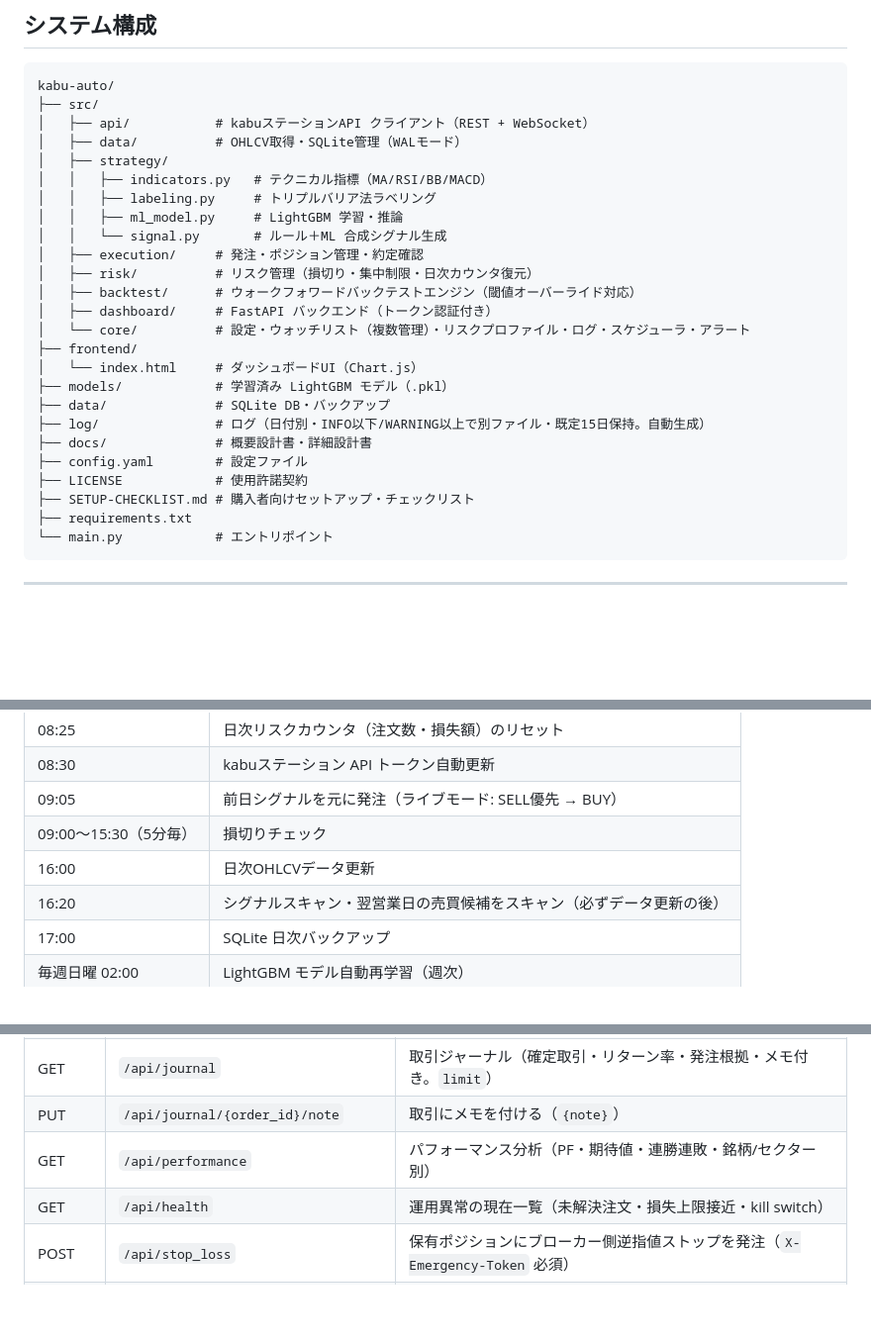
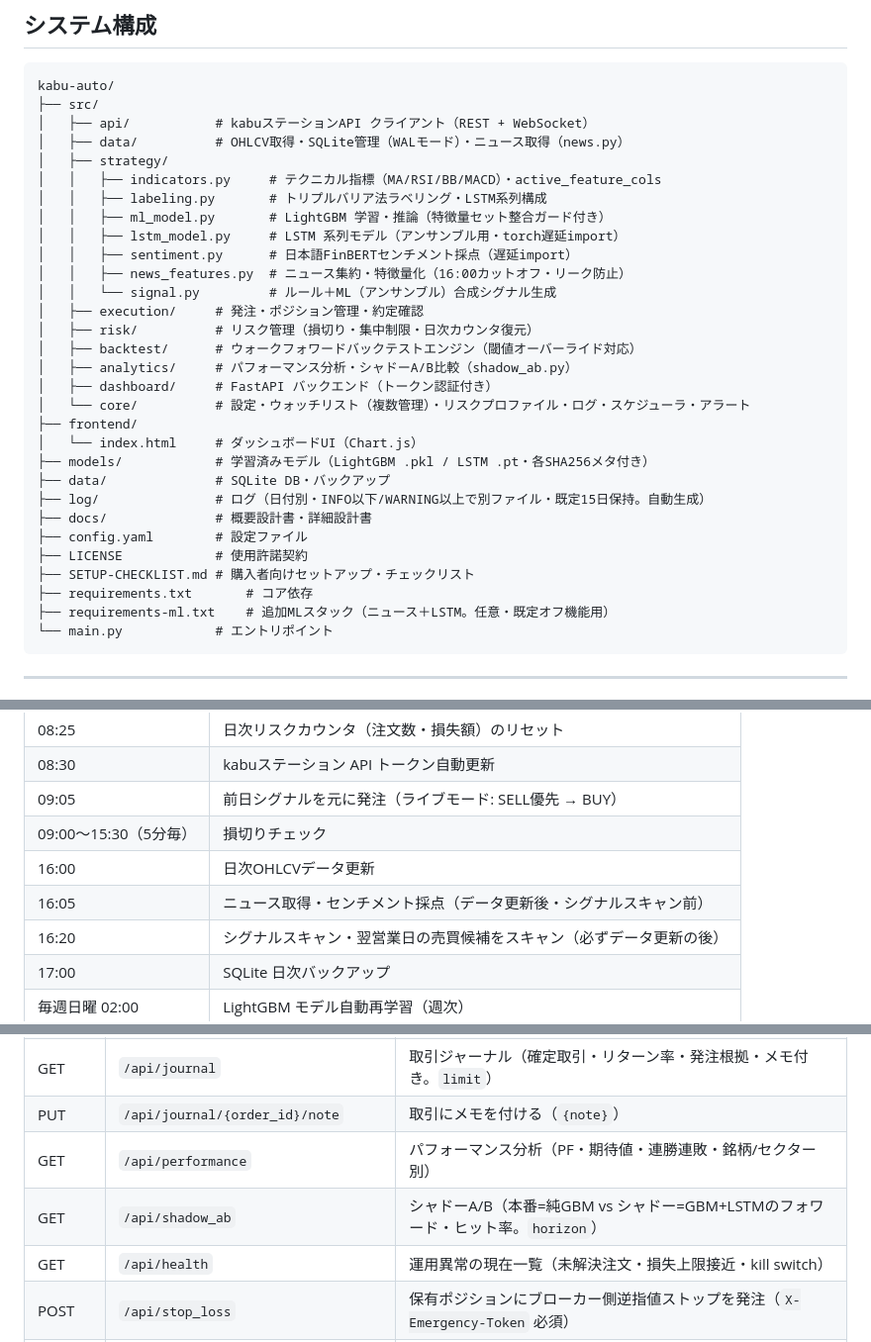
Before and after one commit to NieRTama/kabu-auto, a Markdown page: README.md, 3 parts joined by grey strips. Shown at 99% size. GitHub-like rendering; blank space fills up the shorter version.

````diff
--- a/README.md
+++ b/README.md
@@ -31,27 +33,32 @@
 kabu-auto/
 ├── src/
 │   ├── api/           # kabuステーションAPI クライアント（REST + WebSocket）
-│   ├── data/          # OHLCV取得・SQLite管理（WALモード）
+│   ├── data/          # OHLCV取得・SQLite管理（WALモード）・ニュース取得（news.py）
 │   ├── strategy/
-│   │   ├── indicators.py   # テクニカル指標（MA/RSI/BB/MACD）
-│   │   ├── labeling.py     # トリプルバリア法ラベリング
-│   │   ├── ml_model.py     # LightGBM 学習・推論
-│   │   └── signal.py       # ルール＋ML 合成シグナル生成
+│   │   ├── indicators.py     # テクニカル指標（MA/RSI/BB/MACD）・active_feature_cols
+│   │   ├── labeling.py       # トリプルバリア法ラベリング・LSTM系列構成
+│   │   ├── ml_model.py       # LightGBM 学習・推論（特徴量セット整合ガード付き）
+│   │   ├── lstm_model.py     # LSTM 系列モデル（アンサンブル用・torch遅延import）
+│   │   ├── sentiment.py      # 日本語FinBERTセンチメント採点（遅延import）
+│   │   ├── news_features.py  # ニュース集約・特徴量化（16:00カットオフ・リーク防止）
+│   │   └── signal.py         # ルール＋ML（アンサンブル）合成シグナル生成
 │   ├── execution/     # 発注・ポジション管理・約定確認
 │   ├── risk/          # リスク管理（損切り・集中制限・日次カウンタ復元）
 │   ├── backtest/      # ウォークフォワードバックテストエンジン（閾値オーバーライド対応）
+│   ├── analytics/     # パフォーマンス分析・シャドーA/B比較（shadow_ab.py）
 │   ├── dashboard/     # FastAPI バックエンド（トークン認証付き）
 │   └── core/          # 設定・ウォッチリスト（複数管理）・リスクプロファイル・ログ・スケジューラ・アラート
 ├── frontend/
 │   └── index.html     # ダッシュボードUI（Chart.js）
-├── models/            # 学習済み LightGBM モデル（.pkl）
+├── models/            # 学習済みモデル（LightGBM .pkl / LSTM .pt・各SHA256メタ付き）
 ├── data/              # SQLite DB・バックアップ
 ├── log/               # ログ（日付別・INFO以下/WARNING以上で別ファイル・既定15日保持。自動生成）
 ├── docs/              # 概要設計書・詳細設計書
 ├── config.yaml        # 設定ファイル
 ├── LICENSE            # 使用許諾契約
 ├── SETUP-CHECKLIST.md # 購入者向けセットアップ・チェックリスト
-├── requirements.txt
+├── requirements.txt       # コア依存
+├── requirements-ml.txt    # 追加MLスタック（ニュース＋LSTM。任意・既定オフ機能用）
 └── main.py            # エントリポイント
 ```
 
@@ -501,6 +547,7 @@ strategy:
 | 09:05 | 前日シグナルを元に発注（ライブモード: SELL優先 → BUY） |
 | 09:00〜15:30（5分毎） | 損切りチェック |
 | 16:00 | 日次OHLCVデータ更新 |
+| 16:05 | ニュース取得・センチメント採点（データ更新後・シグナルスキャン前） |
 | 16:20 | シグナルスキャン・翌営業日の売買候補をスキャン（必ずデータ更新の後） |
 | 17:00 | SQLite 日次バックアップ |
 | 毎週日曜 02:00 | LightGBM モデル自動再学習（週次） |
@@ -532,6 +579,7 @@ strategy:
 | GET | `/api/journal` | 取引ジャーナル（確定取引・リターン率・発注根拠・メモ付き。`limit`） |
 | PUT | `/api/journal/{order_id}/note` | 取引にメモを付ける（`{note}`） |
 | GET | `/api/performance` | パフォーマンス分析（PF・期待値・連勝連敗・銘柄/セクター別） |
+| GET | `/api/shadow_ab` | シャドーA/B（本番=純GBM vs シャドー=GBM+LSTMのフォワード・ヒット率。`horizon`） |
 | GET | `/api/health` | 運用異常の現在一覧（未解決注文・損失上限接近・kill switch） |
 | POST | `/api/stop_loss` | 保有ポジションにブローカー側逆指値ストップを発注（`X-Emergency-Token` 必須） |
 | GET | `/api/signals` | シグナル履歴 |
````
Also changed, not shown: other parts of README.md (+41 -0 lines).
